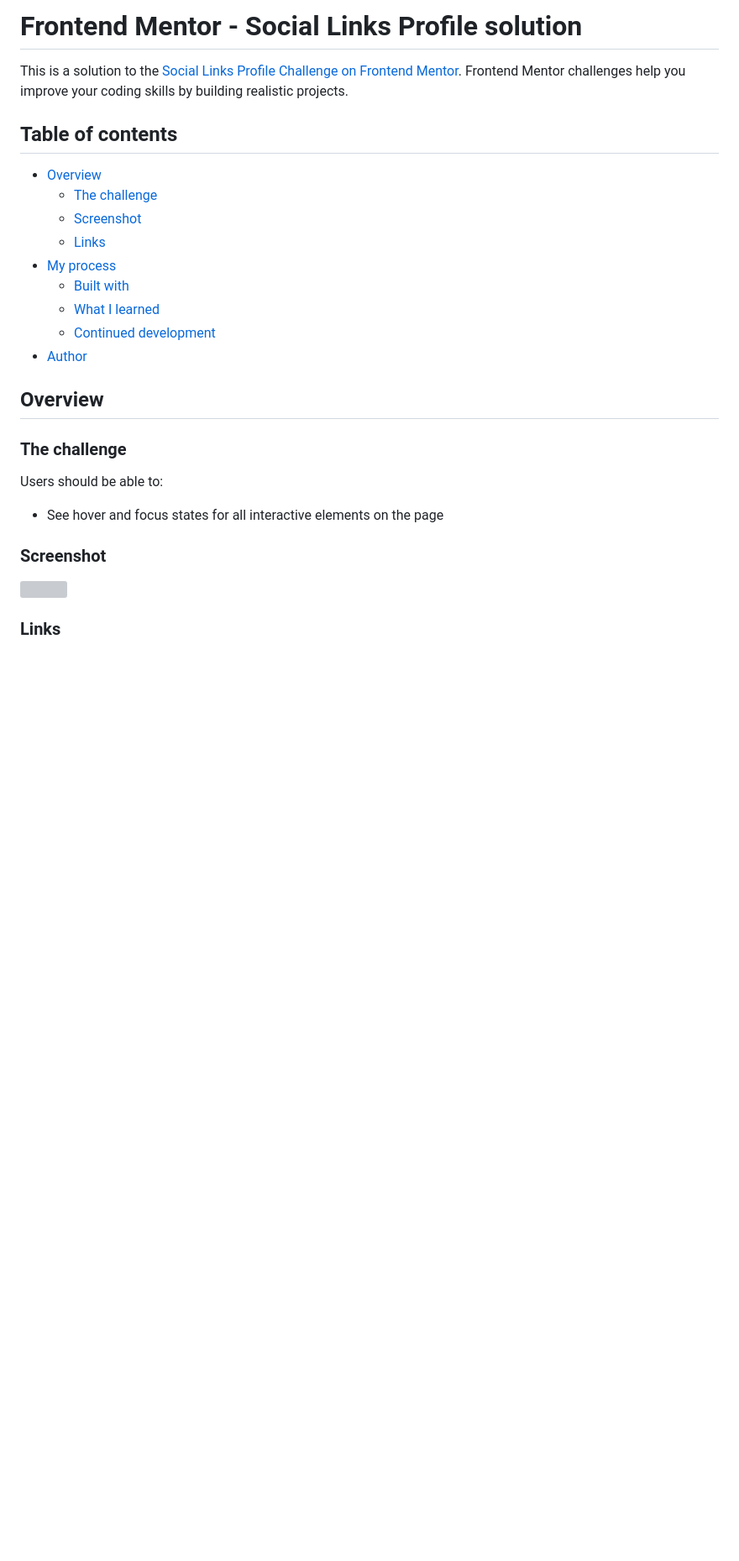
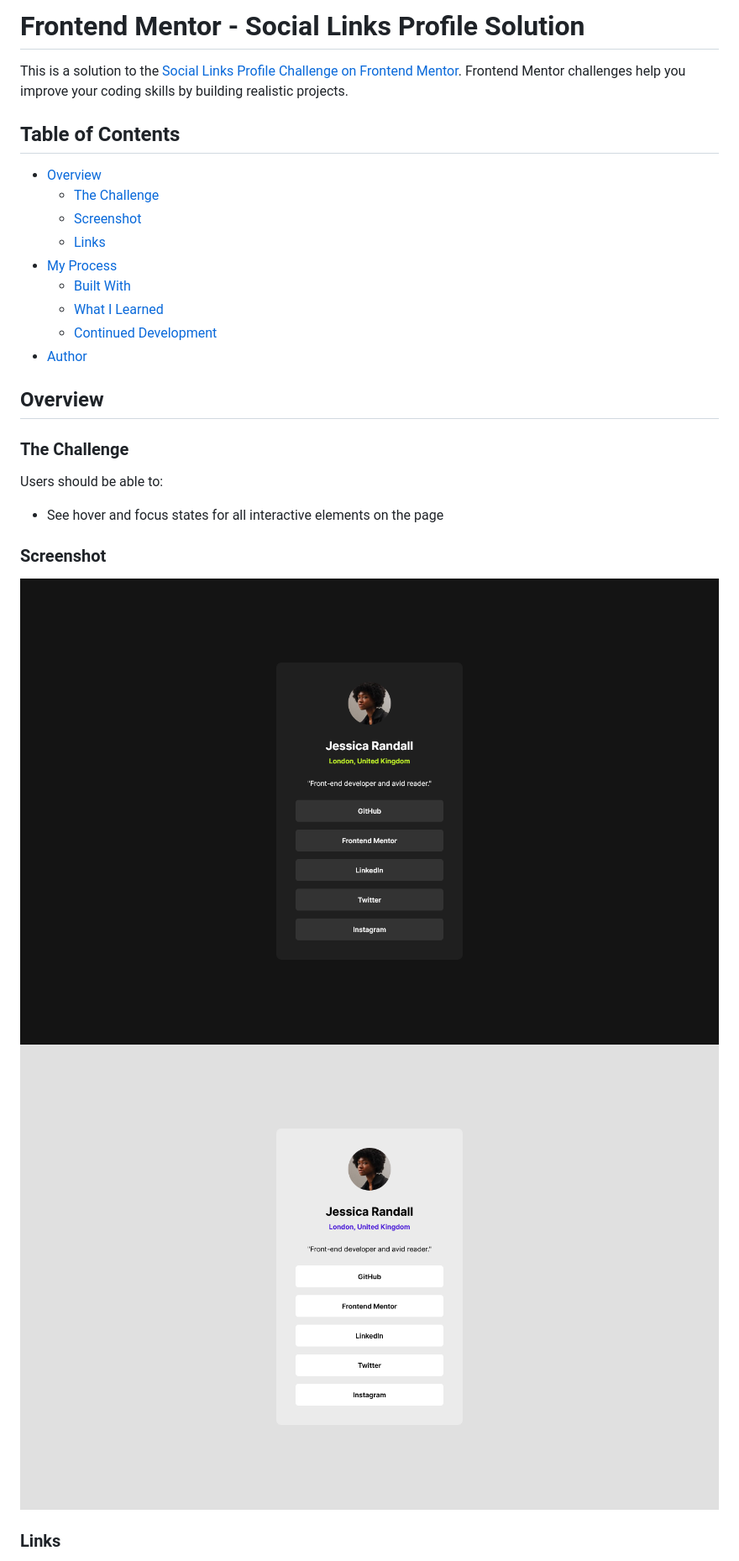
Before and after one commit to law973/social-links-profile, a Markdown page: README.md, the part around one of its changes. Shown at 84% size. Rendered like a GitHub page; pictures changed too: screenshot/screenshot.png (added), screenshot/screenshot_light.png (added); blank space fills up the shorter version; grey boxes are pictures that could not be loaded.

Commit message:
finished challenge

```diff
--- a/README.md
+++ b/README.md
@@ -1,22 +1,22 @@
-# Frontend Mentor - Social Links Profile solution
+# Frontend Mentor - Social Links Profile Solution
 
 This is a solution to the [Social Links Profile Challenge on Frontend Mentor](https://www.frontendmentor.io/challenges/social-links-profile-UG32l9m6dQ). Frontend Mentor challenges help you improve your coding skills by building realistic projects.
 
-## Table of contents
+## Table of Contents
 
 - [Overview](#overview)
-  - [The challenge](#the-challenge)
+  - [The Challenge](#the-challenge)
   - [Screenshot](#screenshot)
   - [Links](#links)
-- [My process](#my-process)
-  - [Built with](#built-with)
-  - [What I learned](#what-i-learned)
-  - [Continued development](#continued-development)
+- [My Process](#my-process)
+  - [Built With](#built-with)
+  - [What I Learned](#what-i-learned)
+  - [Continued Development](#continued-development)
 - [Author](#author)
 
 ## Overview
 
-### The challenge
+### The Challenge
 
 Users should be able to:
 
@@ -24,7 +24,8 @@ Users should be able to:
 
 ### Screenshot
 
-![](./screenshot.jpg)
+![](./screenshot/screenshot.png)
+![](./screenshot/screenshot_light.png)
 
 ### Links
 
```
Also changed, not shown: other parts of README.md (+24 -19 lines), style-guide.md (deleted, +0 -8 lines), design/destkop-design.jpg (deleted), design/mobile-design.jpg (deleted), 8 other files.
